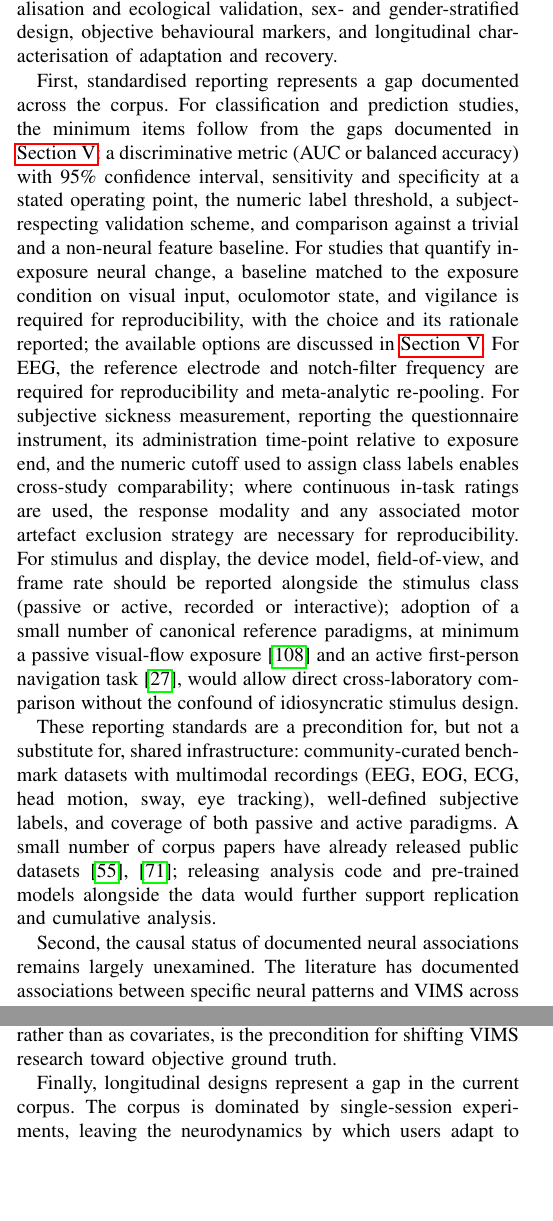
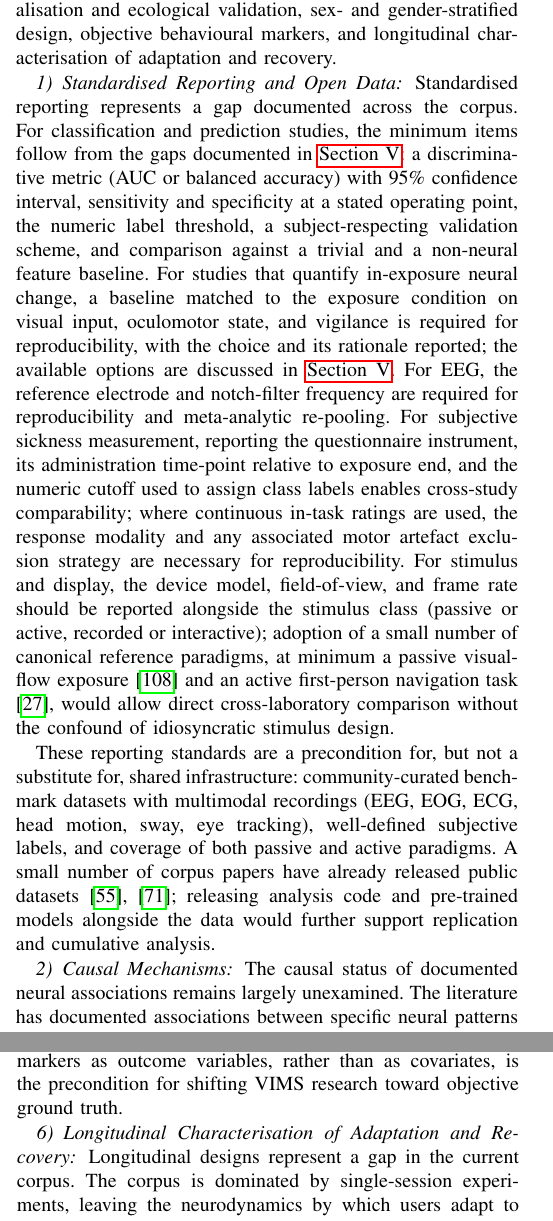
Before and after one commit to gael-vanderlee/cs-review, a LaTeX paper (review_bci_cs.tex, which reads contents/future.tex): two parts of the columns of pages 15 and 16 of 20, joined at a grey line, cut so that both start at the same text, the shorter picture padded with empty space. Compiled offline with pdfLaTeX.

Commit message:
Clarified future works and contributions

```diff
--- a/contents/future.tex
+++ b/contents/future.tex
@@ -1,6 +1,7 @@
 The methodological challenges documented in \autoref{sec:discussion} translate into six concrete directions for future work: standardised reporting and open data, causal mechanisms, generalisation and ecological validation, sex- and gender-stratified design, objective behavioural markers, and longitudinal characterisation of adaptation and recovery.
 
-First, standardised reporting represents a gap documented across the corpus.
+\subsubsection{Standardised Reporting and Open Data}
+Standardised reporting represents a gap documented across the corpus.
 For classification and prediction studies, the minimum items follow from the gaps documented in \autoref{sec:discussion}: a discriminative metric (AUC or balanced accuracy) with 95\% confidence interval, sensitivity and specificity at a stated operating point, the numeric label threshold, a subject-respecting validation scheme, and comparison against a trivial and a non-neural feature baseline.
 For studies that quantify in-exposure neural change, a baseline matched to the exposure condition on visual input, oculomotor state, and vigilance is required for reproducibility, with the choice and its rationale reported; the available options are discussed in \autoref{sec:discussion}.
 For EEG, the reference electrode and notch-filter frequency are required for reproducibility and meta-analytic re-pooling.
@@ -10,7 +11,8 @@ For stimulus and display, the device model, field-of-view, and frame rate should
 These reporting standards are a precondition for, but not a substitute for, shared infrastructure: community-curated benchmark datasets with multimodal recordings (EEG, EOG, ECG, head motion, sway, eye tracking), well-defined subjective labels, and coverage of both passive and active paradigms.
 A small number of corpus papers have already released public datasets \cite{kimDeepCybersicknessPredictor2019, dasdemirClassificationEmotionalImmersive2023}; releasing analysis code and pre-trained models alongside the data would further support replication and cumulative analysis.
 
-Second, the causal status of documented neural associations remains largely unexamined.
+\subsubsection{Causal Mechanisms}
+The causal status of documented neural associations remains largely unexamined.
 The literature has documented associations between specific neural patterns and VIMS across multiple studies, but whether these associations are causal has not been established.
 Non-invasive brain stimulation offers a direct test: transcranial alternating-current stimulation can target specific oscillations, and corpus studies that apply it online during VR exposure \cite{liReducedVRMotion2024, benelliFrequencyDependentReductionCybersickness2023} provide a methodological template for asking whether modulating a candidate neuromarker changes sickness severity.
 Coupled with computational models of multisensory integration and predictive coding \cite{nurnbergerMismatchVisualVestibularInformation2021}, interventional designs can begin to distinguish neural features that drive the VIMS experience from features that only accompany it.
@@ -34,6 +39,7 @@ Pupillometry can supplement self-report subject to arousal and cognitive-load co
 Heart-rate variability, electrodermal activity, and head-motion dynamics are further candidates whose corpus-level predictive value is not yet quantified \cite{islamAutomaticDetectionPrediction2020, tianWhoSaysYou2024, yangPredictionDetectionVirtual2023}; multi-modal integration that fuses behavioural, autonomic, and neural signals offers a more holistic state estimate than any single modality.
 Treating these markers as outcome variables, rather than as covariates, is the precondition for shifting VIMS research toward objective ground truth.
 
-Finally, longitudinal designs represent a gap in the current corpus.
+\subsubsection{Longitudinal Characterisation of Adaptation and Recovery}
+Longitudinal designs represent a gap in the current corpus.
 The corpus is dominated by single-session experiments, leaving the neurodynamics by which users adapt to VR (``getting one's VR legs'') largely uncharacterised, and the single corpus recovery study \cite{wooRecoveryTimeVR2023} is insufficient to support strong claims about residual neural state.
 Multi-session within-subject designs would enable tracking of how the EEG signatures identified in this review evolve with repeated exposure, and mapping the dissipation of post-exposure signatures onto behaviour.
```
Also changed, not shown: AGENTS.md (+1 -1 lines), TODO.md (+2 -0 lines), contents/introduction.tex (+2 -0 lines), out/review_bci_cs.pdf, contents/future.tex (9 more changed lines).
